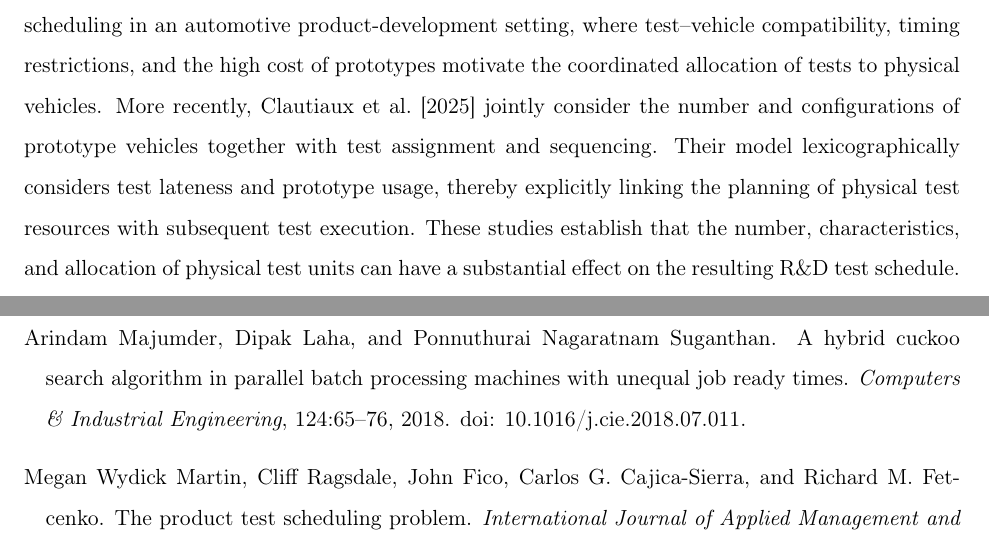
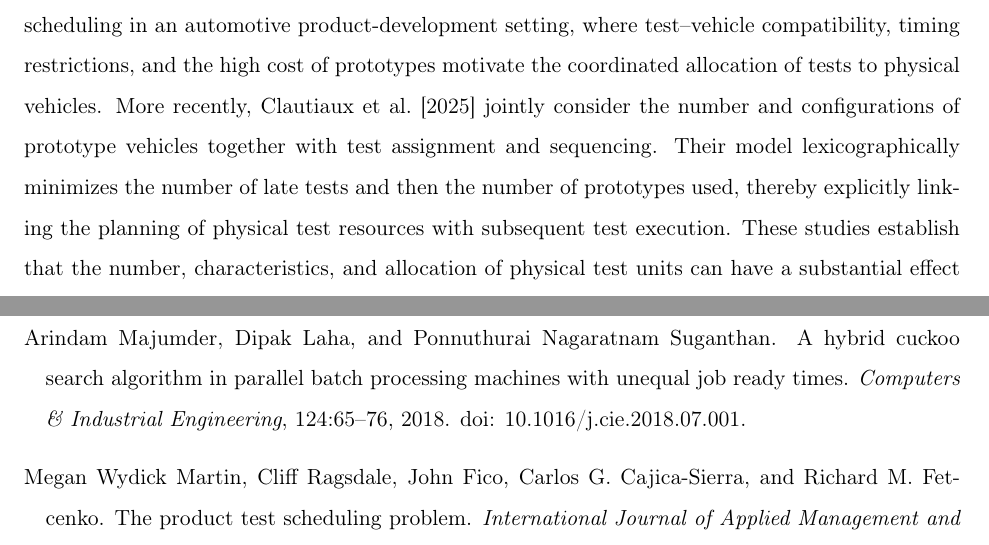
Before and after one commit to nurpercn/final, a LaTeX paper (TCSSOP_manuscript.tex, which reads References.bib): two parts of pages 6 and 38 of 38, joined at a grey line, cut so that both start at the same text. Compiled offline with pdfLaTeX.

Commit message:
Correct Majumder DOI and Clautiaux objective wording.
The Majumder bib entry pointed to 10.1016/j.cie.2018.07.011; the paper is 10.1016/j.cie.2018.07.001. Add the missing Fernández 2022 DOI and state Clautiaux et al. as lexicographic late-job count then prototype usage.

Co-authored-by: nurpercn <nurpercn@users.noreply.github.com>

```diff
--- a/References.bib
+++ b/References.bib
@@ -106,4 +106,3 @@
 }
 
 @ARTICLE{Fernandez2022,
-  author  = {Fernandez, A.},
@@ -115,3 +115,4 @@
+  doi     = {10.1016/j.cie.2021.107918}
 }
 
 @article{LiaoCheng2007,
@@ -300,7 +301,7 @@
   volume  = {124},
   pages   = {65--76},
   year    = {2018},
-  doi     = {10.1016/j.cie.2018.07.011}
+  doi     = {10.1016/j.cie.2018.07.001}
 }
 
 @article{VahediNouriRohaninejadHanzalekFoumani2025,
--- a/TCSSOP_manuscript.tex
+++ b/TCSSOP_manuscript.tex
@@ -98,7 +98,7 @@ Industrial testing environments form a distinct class of scheduling problems. Mu
 
 A particularly relevant stream of research concerns scheduling in industrial test laboratories and product-testing facilities. \citet{MischekMusliu2021} study a real-world Test Laboratory Scheduling Problem (TLSP) in which testing activities require heterogeneous equipment and qualified personnel and are subject to temporal and resource-related constraints. An important characteristic of this setting is that individual tasks are grouped into jobs before detailed scheduling. Building on this structure, \citet{DanzingerEtAl2020} integrate variable task grouping with scheduling, while \citet{MischekMusliuSchaerf2023} further investigate local-search approaches for the combined problem. These studies demonstrate that test-laboratory scheduling can require decisions beyond conventional assignment and sequencing, particularly when heterogeneous resources and the organization of testing activities interact. Related applications emphasize additional features of physical testing. \citet{MartinEtAl2022}, for example, consider the scheduling of a predetermined series of product tests required for products intended to operate under extreme environmental conditions, incorporating technician-related constraints. Oven and thermal-chamber studies construct feasible batches or chamber runs under a shared processing environment: jobs may occupy the same resource only if their requirements are compatible \citep{LacknerMrkvickaMusliuWalkiewiczWinter2023,MajumderLahaSuganthan2018}. Such applications are closely related to climatic-chamber operations because test feasibility depends on specialized testing resources and test-specific operating conditions. Nevertheless, the workload to be executed is essentially determined before the scheduling decisions are made.
 
-Another closely related research stream considers R\&D testing in which expensive physical prototypes must be allocated among multiple tests. \citet{BartelsZimmermann2009} study test scheduling in automotive R\&D projects, accounting for temporal dependencies and resource restrictions while seeking to reduce the number of experimental vehicles required. \citet{LimtanyakulSchwiegelshohn2012} similarly address the assignment and scheduling of dependent tests on vehicle prototypes using constraint-programming and hybrid approaches. \citet{ShiReichEpelmanKlampflCohn2017} examine prototype-vehicle test scheduling in an automotive product-development setting, where test--vehicle compatibility, timing restrictions, and the high cost of prototypes motivate the coordinated allocation of tests to physical vehicles. More recently, \citet{ClautiauxEssodaiguiNguyenSadykovYounes2025} jointly consider the number and configurations of prototype vehicles together with test assignment and sequencing. Their model lexicographically considers test lateness and prototype usage, thereby explicitly linking the planning of physical test resources with subsequent test execution. These studies establish that the number, characteristics, and allocation of physical test units can have a substantial effect on the resulting R\&D test schedule.
+Another closely related research stream considers R\&D testing in which expensive physical prototypes must be allocated among multiple tests. \citet{BartelsZimmermann2009} study test scheduling in automotive R\&D projects, accounting for temporal dependencies and resource restrictions while seeking to reduce the number of experimental vehicles required. \citet{LimtanyakulSchwiegelshohn2012} similarly address the assignment and scheduling of dependent tests on vehicle prototypes using constraint-programming and hybrid approaches. \citet{ShiReichEpelmanKlampflCohn2017} examine prototype-vehicle test scheduling in an automotive product-development setting, where test--vehicle compatibility, timing restrictions, and the high cost of prototypes motivate the coordinated allocation of tests to physical vehicles. More recently, \citet{ClautiauxEssodaiguiNguyenSadykovYounes2025} jointly consider the number and configurations of prototype vehicles together with test assignment and sequencing. Their model lexicographically minimizes the number of late tests and then the number of prototypes used, thereby explicitly linking the planning of physical test resources with subsequent test execution. These studies establish that the number, characteristics, and allocation of physical test units can have a substantial effect on the resulting R\&D test schedule.
 
 Climatic-chamber testing additionally requires the coordination of heterogeneous test resources whose technical capabilities and operating environments determine test eligibility. This feature relates to scheduling models with eligibility and resource restrictions. For example, \citet{AfzaliradRezaeian2016} consider unrelated parallel-machine scheduling with resource requirements, precedence constraints, sequence-dependent setups, and machine-eligibility restrictions, while \citet{MaeckerShenMonch2023} study an eligibility-constrained unrelated parallel-machine problem with a tardiness-oriented objective. These models provide relevant scheduling foundations for heterogeneous resources on which only subsets of operations are feasible. In climatic-chamber testing, however, eligibility also depends on a shared chamber-level environmental configuration: multiple stations within the same chamber operate under a common temperature--humidity setting, while chamber capabilities may further restrict humidity- or voltage-sensitive tests. Chamber configuration therefore determines the effective processing capacity available for different portions of the testing workload. Although configuration- and eligibility-dependent scheduling models capture parts of this interaction, they generally assume that the set of operations to be processed is known in advance.
 
```
Also changed, not shown: literature_review_revised.tex (+1 -1 lines), tcssop_30page_shortened.tex (+1 -1 lines), References.bib (3 more changed lines).
